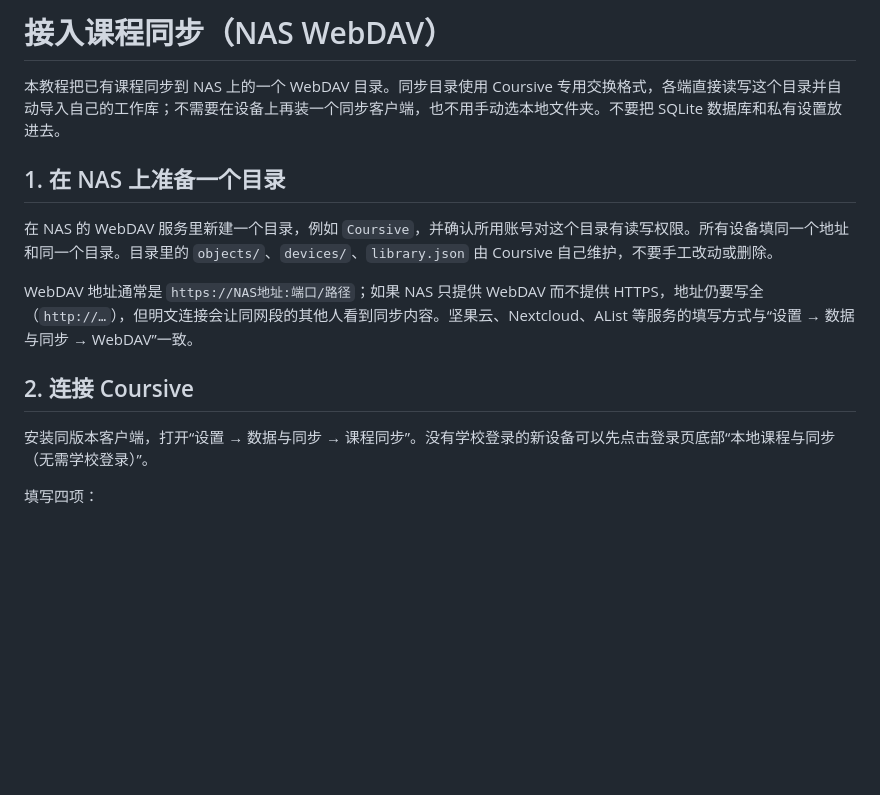
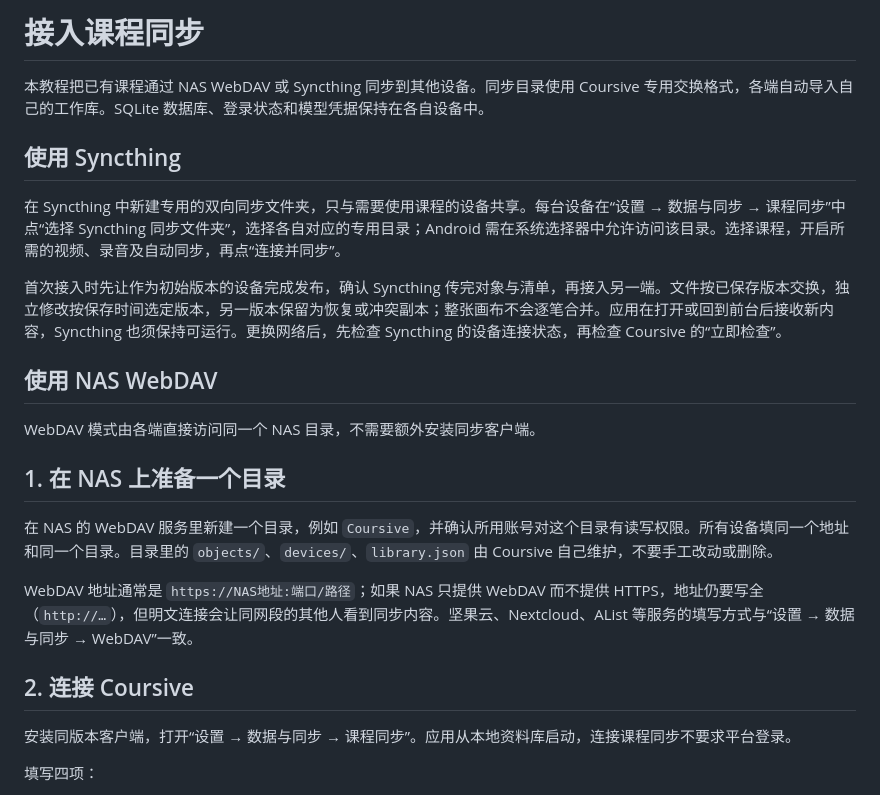
Before and after one commit to WALKERKILLER/Coursive, a Markdown page: docs/tutorials/course-folder-sync.md, the part around the change. GitHub-like rendering; blank space fills up the shorter version.

Commit message:
feat(app): connect course sync to shared folders

```diff
--- a/docs/tutorials/course-folder-sync.md
+++ b/docs/tutorials/course-folder-sync.md
@@ -1,6 +1,16 @@
-# 接入课程同步（NAS WebDAV）
+# 接入课程同步
 
-本教程把已有课程同步到 NAS 上的一个 WebDAV 目录。同步目录使用 Coursive 专用交换格式，各端直接读写这个目录并自动导入自己的工作库；不需要在设备上再装一个同步客户端，也不用手动选本地文件夹。不要把 SQLite 数据库和私有设置放进去。
+本教程把已有课程通过 NAS WebDAV 或 Syncthing 同步到其他设备。同步目录使用 Coursive 专用交换格式，各端自动导入自己的工作库。SQLite 数据库、登录状态和模型凭据保持在各自设备中。
+
+## 使用 Syncthing
+
+在 Syncthing 中新建专用的双向同步文件夹，只与需要使用课程的设备共享。每台设备在“设置 → 数据与同步 → 课程同步”中点“选择 Syncthing 同步文件夹”，选择各自对应的专用目录；Android 需在系统选择器中允许访问该目录。选择课程，开启所需的视频、录音及自动同步，再点“连接并同步”。
+
+首次接入时先让作为初始版本的设备完成发布，确认 Syncthing 传完对象与清单，再接入另一端。文件按已保存版本交换，独立修改按保存时间选定版本，另一版本保留为恢复或冲突副本；整张画布不会逐笔合并。应用在打开或回到前台后接收新内容，Syncthing 也须保持可运行。更换网络后，先检查 Syncthing 的设备连接状态，再检查 Coursive 的“立即检查”。
+
+## 使用 NAS WebDAV
+
+WebDAV 模式由各端直接访问同一个 NAS 目录，不需要额外安装同步客户端。
 
 ## 1. 在 NAS 上准备一个目录
 
@@ -10,7 +20,7 @@ WebDAV 地址通常是 `https://NAS地址:端口/路径`；如果 NAS 只提供
 
 ## 2. 连接 Coursive
 
-安装同版本客户端，打开“设置 → 数据与同步 → 课程同步”。没有学校登录的新设备可以先点击登录页底部“本地课程与同步（无需学校登录）”。
+安装同版本客户端，打开“设置 → 数据与同步 → 课程同步”。应用从本地资料库启动，连接课程同步不要求平台登录。
 
 填写四项：
 
```
Also changed, not shown: docs/images/folder-sync.png (added), 5 other files.
